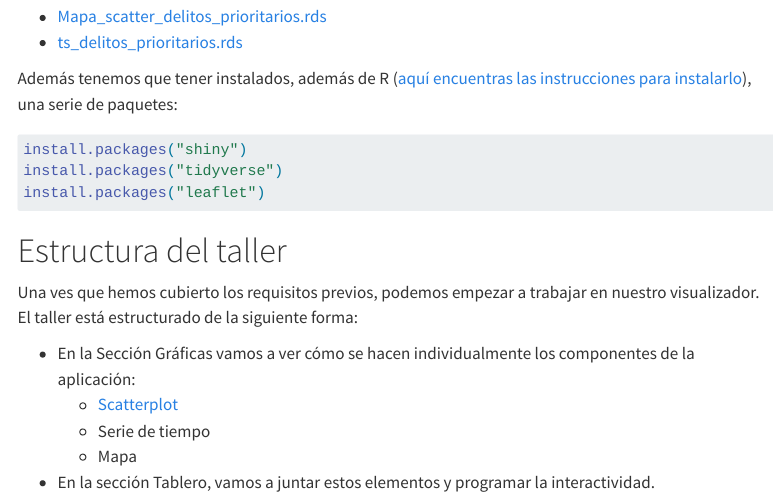
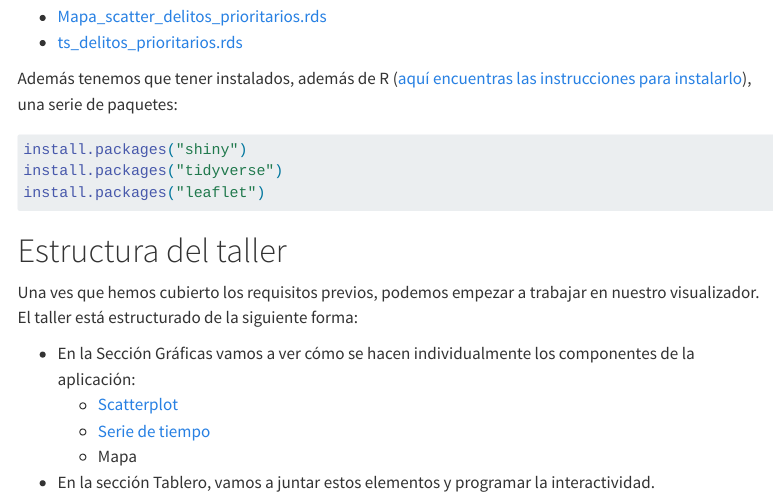
Before and after one commit to CentroGeo/tutorial-shiny-cig2022, a Quarto document (tutorial-shiny/index.qmd): the page in a window 1100 px wide, from 1370 px down. Rendered offline with R 4.5, knitr and Pandoc in place of Quarto, with nearby package versions; menus at the side of the page are left out.

Commit message:
Navegación.

```diff
--- a/tutorial-shiny/_quarto.yml
+++ b/tutorial-shiny/_quarto.yml
@@ -16,6 +16,7 @@ website:
       - section: "Graficas"
         contents:
           - serie_tiempo.qmd
+          - scatter_plot.qmd
 
 format:
   html:
--- a/tutorial-shiny/index.qmd
+++ b/tutorial-shiny/index.qmd
@@ -43,7 +43,7 @@ install.packages("leaflet")
 Una ves que hemos cubierto los requisitos previos, podemos empezar a trabajar en nuestro visualizador. El taller está estructurado de la siguiente forma:
 
 * En la Sección Gráficas vamos a ver cómo se hacen individualmente los componentes de la aplicación:
-    * [Scatterplot](scatter.qmd)
-    * Serie de tiempo
+    * [Scatterplot](serie_tiempo.qmd)
+    * [Serie de tiempo](scatter_plot.qmd)
     * Mapa
 * En la sección Tablero, vamos a juntar estos elementos y programar la interactividad.
```
